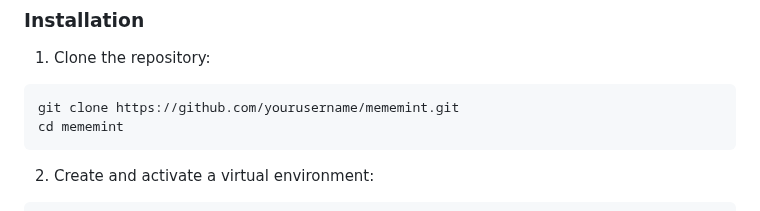
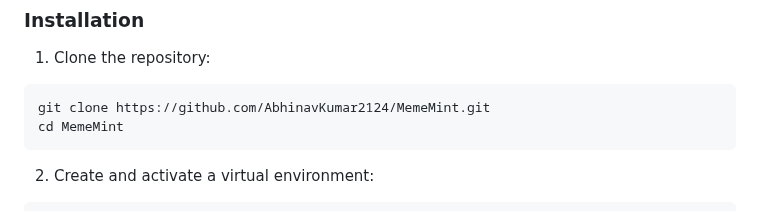
Before and after one commit to AbhinavKumar2124/MemeMint, a Markdown page: README.md, the part around the change. Drawn GitHub-style.

Commit message:
updatedLinks

````diff
--- a/README.md
+++ b/README.md
@@ -45,8 +45,8 @@ MemeMint is an AI-powered meme generation platform that combines chat functional
 
 1. Clone the repository:
 ```bash
-git clone https://github.com/yourusername/mememint.git
-cd mememint
+git clone https://github.com/AbhinavKumar2124/MemeMint.git
+cd MemeMint
 ```
 
 2. Create and activate a virtual environment:
````
